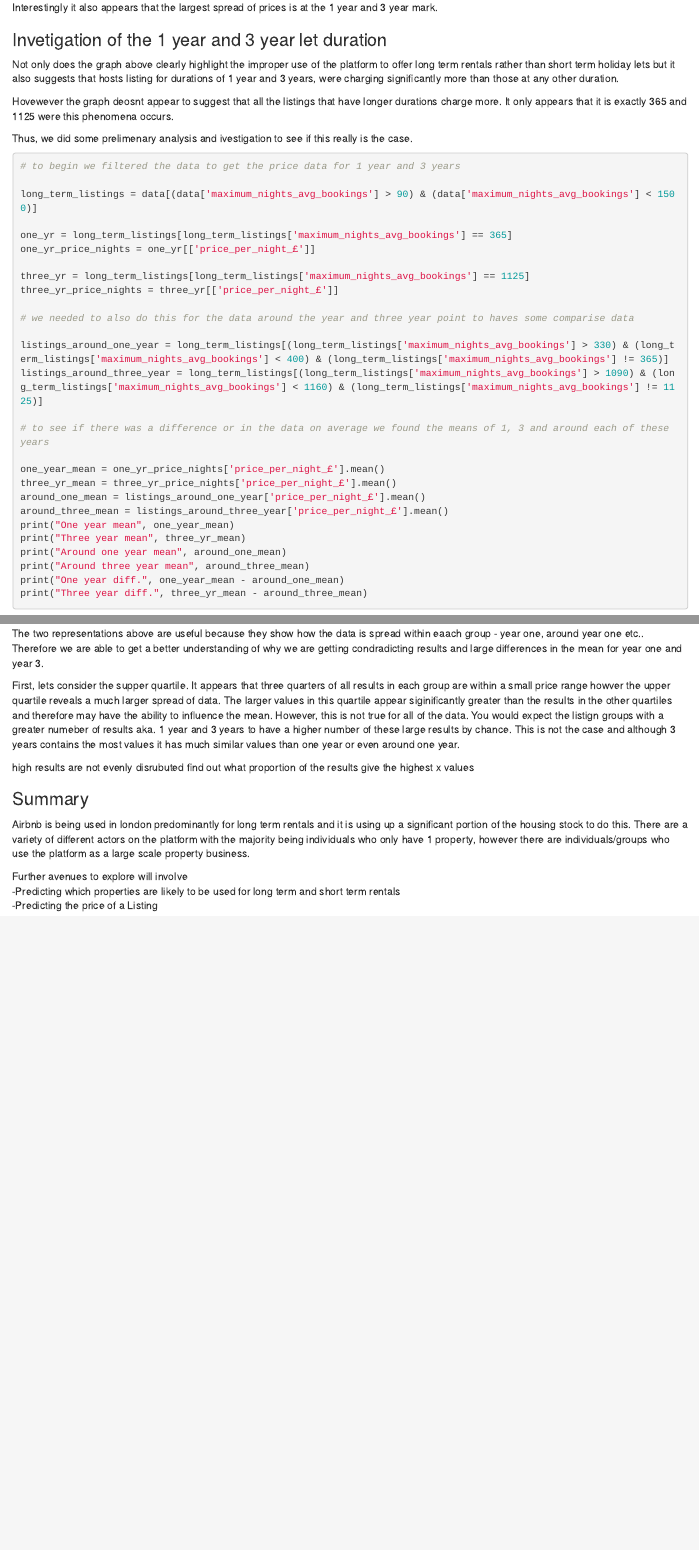
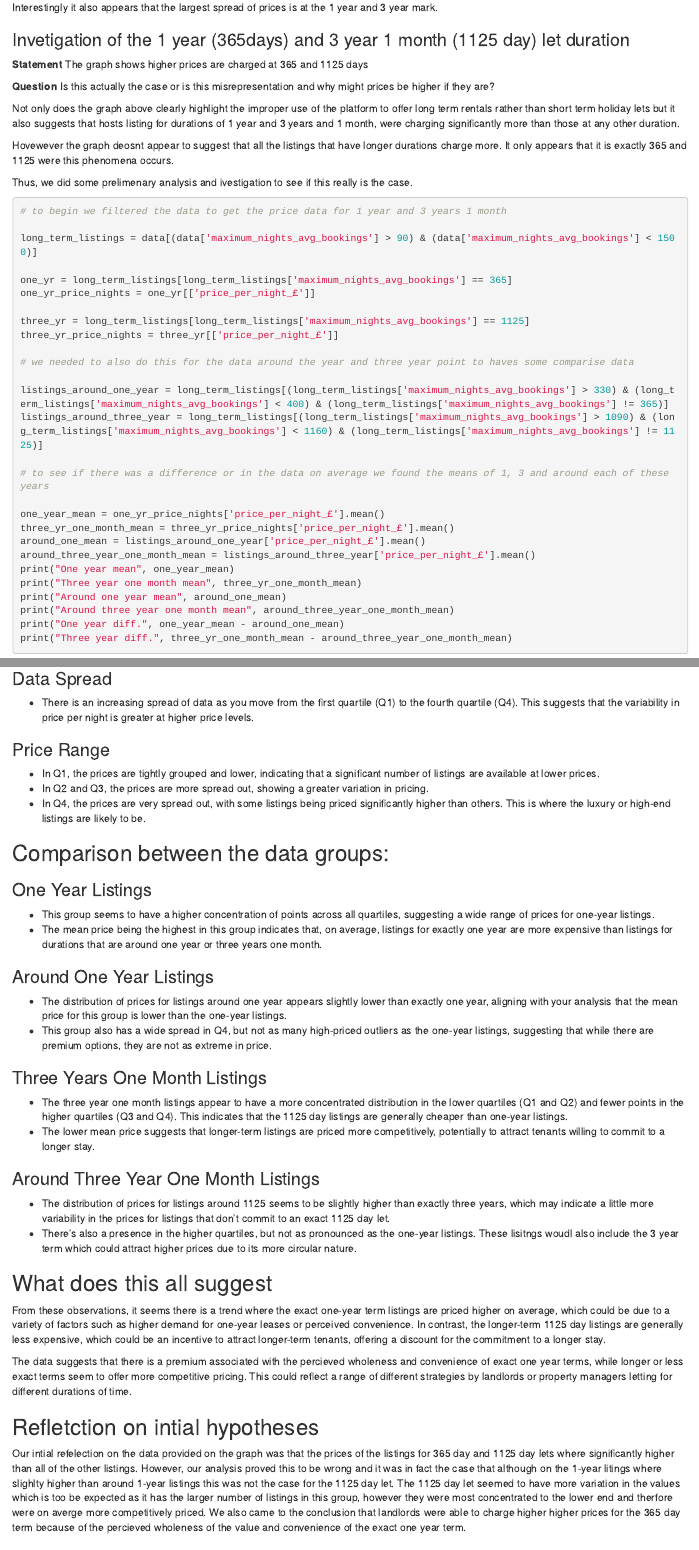
Before and after one commit to lisds/project_airbnb_prices, an R Markdown document (bookpages/(Page 1) Data Exploration.Rmd): the page in a window 1100 px wide, from 6600 px down, and a second part further down, joined at a grey line. Rendered offline with R 4.5, knitr and Pandoc, with nearby package versions; some code elsewhere in the file could not run offline.

Commit message:
final added bit

````diff
--- a/bookpages/(Page 1) Data Exploration.Rmd
+++ b/bookpages/(Page 1) Data Exploration.Rmd
@@ -307,20 +307,20 @@ By mean average, it does seem to be more expensive to rent on Airbnb than it is
 Interestingly it also appears that the largest spread of prices is at the 1 year and 3 year mark.
 
 
-### Invetigation of the 1 year and 3 year let duration
+### Invetigation of the 1 year (365days) and 3 year 1 month (1125 day) let duration
+**Statement** The graph shows higher prices are charged at 365 and 1125 days
 
-```{python}
+**Question** Is this actually the case or is this misrepresentation and why might prices be higher if they are?
 
-```
 
-Not only does the graph above clearly highlight the improper use of the platform to offer long term rentals rather than short term holiday lets but it also suggests that hosts listing for durations of 1 year and 3 years, were charging significantly more than those at any other duration.
+Not only does the graph above clearly highlight the improper use of the platform to offer long term rentals rather than short term holiday lets but it also suggests that hosts listing for durations of 1 year and 3 years and 1 month, were charging significantly more than those at any other duration.
 
 Hovewever the graph deosnt appear to suggest that all the listings that have longer durations charge more. It only appears that it is exactly 365 and 1125 were this phenomena occurs.
 
 Thus, we did some prelimenary analysis and ivestigation to see if this really is the case.
 
 ```{python}
-# to begin we filtered the data to get the price data for 1 year and 3 years
+# to begin we filtered the data to get the price data for 1 year and 3 years 1 month
 
 long_term_listings = data[(data['maximum_nights_avg_bookings'] > 90) & (data['maximum_nights_avg_bookings'] < 1500)]
 
@@ -338,15 +338,15 @@ listings_around_three_year = long_term_listings[(long_term_listings['maximum_nig
 # to see if there was a difference or in the data on average we found the means of 1, 3 and around each of these years
 
 one_year_mean = one_yr_price_nights['price_per_night_£'].mean()
-three_yr_mean = three_yr_price_nights['price_per_night_£'].mean()
+three_yr_one_month_mean = three_yr_price_nights['price_per_night_£'].mean()
 around_one_mean = listings_around_one_year['price_per_night_£'].mean()
-around_three_mean = listings_around_three_year['price_per_night_£'].mean()
+around_three_year_one_month_mean = listings_around_three_year['price_per_night_£'].mean()
 print("One year mean", one_year_mean)
-print("Three year mean", three_yr_mean)
+print("Three year one month mean", three_yr_one_month_mean)
 print("Around one year mean", around_one_mean)
-print("Around three year mean", around_three_mean)
+print("Around three year one month mean", around_three_year_one_month_mean)
 print("One year diff.", one_year_mean - around_one_mean)
-print("Three year diff.", three_yr_mean - around_three_mean)
+print("Three year diff.", three_yr_one_month_mean - around_three_year_one_month_mean)
 ```
 
 This brief analysis brigns an interesting condradiction and also suprising result
@@ -368,7 +368,39 @@ qp.plot_scatter_quartiles_multiple_dfs_whole([one_yr, three_yr, listings_around_
-The two representations above are useful because they show how the data is spread within eaach group - year one, around year one etc.. Therefore we are able to get a better understanding of why we are getting condradicting results and large differences in the mean for year one and year 3.
+## General observations:
 
-First, lets consider the supper quartile. It appears that three quarters of all results in each group are within a small price range howver the upper quartile reveals a much larger spread of data. The larger values in this quartile appear siginificantly greater than the results in the other quartiles and therefore may have the ability to influence the mean. However, this is not true for all of the data. You would expect the listign groups with a greater numeber of results aka. 1 year and 3 years to have a higher number of these large results by chance. This is not the case and although 3 years contains the most values it has much similar values than one year or even around one year.
+### Data Spread
+- There is an increasing spread of data as you move from the first quartile (Q1) to the fourth quartile (Q4). This suggests that the variability in price per night is greater at higher price levels.
+
+### Price Range
+- In Q1, the prices are tightly grouped and lower, indicating that a significant number of listings are available at lower prices.
+- In Q2 and Q3, the prices are more spread out, showing a greater variation in pricing.
+- In Q4, the prices are very spread out, with some listings being priced significantly higher than others. This is where the luxury or high-end listings are likely to be.
+
+## Comparison between the data groups:
+
+### One Year Listings
+- This group seems to have a higher concentration of points across all quartiles, suggesting a wide range of prices for one-year listings.
+- The mean price being the highest in this group indicates that, on average, listings for exactly one year are more expensive than listings for durations that are around one year or three years one month.
+
+### Around One Year Listings
+- The distribution of prices for listings around one year appears slightly lower than exactly one year, aligning with your analysis that the mean price for this group is lower than the one-year listings.
+- This group also has a wide spread in Q4, but not as many high-priced outliers as the one-year listings, suggesting that while there are premium options, they are not as extreme in price.
+
+### Three Years One Month Listings
+- The three year one month listings appear to have a more concentrated distribution in the lower quartiles (Q1 and Q2) and fewer points in the higher quartiles (Q3 and Q4). This indicates that  the 1125 day listings are generally cheaper than one-year listings.
+- The lower mean price suggests that longer-term listings are priced more competitively, potentially to attract tenants willing to commit to a longer stay.
+
+### Around Three Year One Month Listings
+- The distribution of prices for listings around 1125 seems to be slightly higher than exactly three years, which may indicate a little more variability in the prices for listings that don't commit to an exact 1125 day let.
+- There's also a presence in the higher quartiles, but not as pronounced as the one-year listings. These lisitngs woudl also include the 3 year term which could attract higher prices due to its more circular nature.
+
+## What does this all suggest
+
+From these observations, it seems there is a trend where the exact one-year term listings are priced higher on average, which could be due to a variety of factors such as higher demand for one-year leases or perceived convenience. In contrast, the longer-term 1125 day listings are generally less expensive, which could be an incentive to attract longer-term tenants, offering a discount for the commitment to a longer stay.
+
+The data suggests that there is a premium associated with the percieved wholeness and convenience of exact one year terms, while longer or less exact terms seem to offer more competitive pricing. This could reflect a range of different strategies by landlords or property managers letting for different durations of time.
+
+## Refletction on intial hypotheses
+
+Our intial refelection on the data provided on the graph was that the prices of the listings for 365 day and 1125 day lets where significantly higher than all of the other listings. However, our analysis proved this to be wrong and it was in fact the case that although on the 1-year litings where slighlty higher than around 1-year listings this was not the case for the 1125 day let. The 1125 day let seemed to have more variation in the values which is too be expected as it has the larger number of listings in this group, however they were most concentrated to the lower end and therfore were on averge more competitively priced. We also came to the conclusion that landlords were able to charge higher higher prices for the 365 day term because of the percieved wholeness of the value and convenience of the exact one year term.
 
 
-high results are not evenly disrubuted
-find out what proportion of the results give the highest x values
````
Also changed, not shown: bookpages/(Page 1) Data Exploration.Rmd (21 more changed lines).
